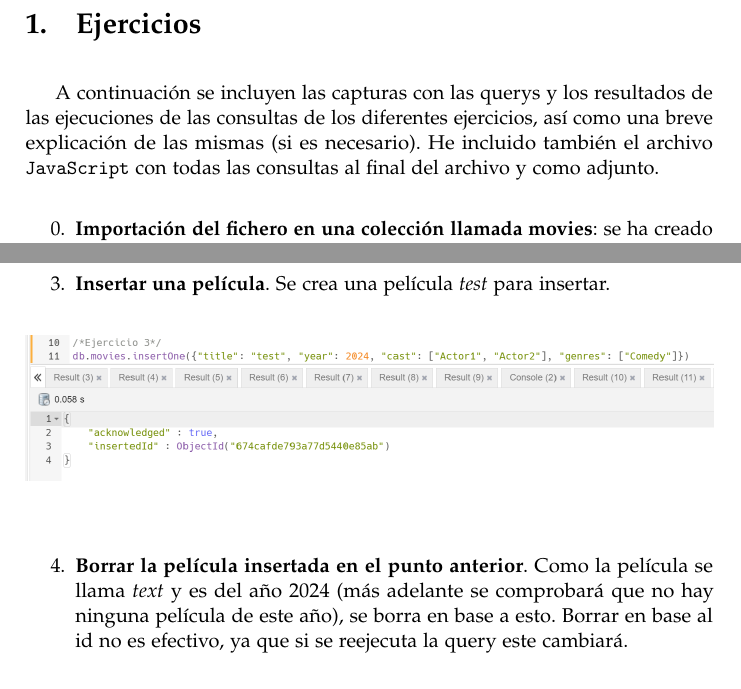
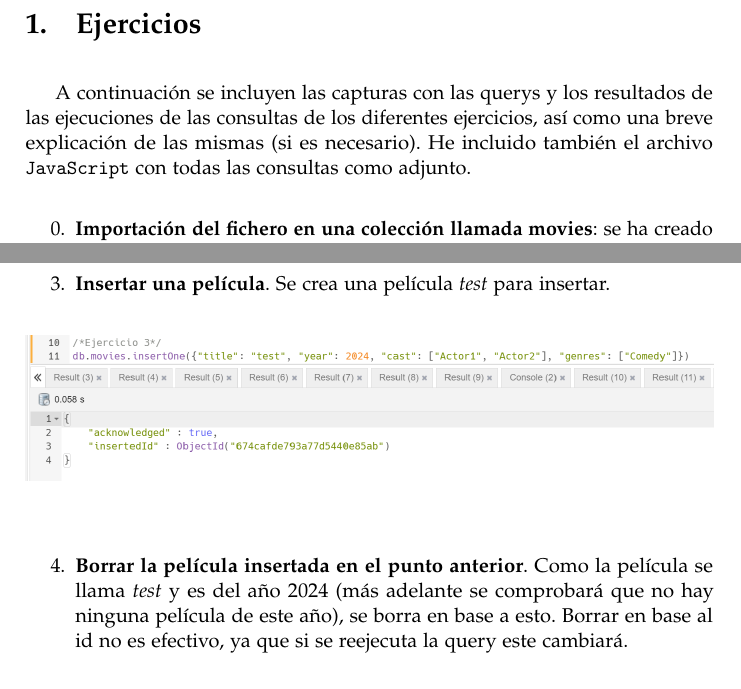
Before and after one commit to hugogs02/EntregasMaster, a LaTeX document (03. Bases de datos noSQL/HugoGomezSabucedo_NoSQL.tex): two parts of pages 2 and 3 of 21 before the commit and two parts of pages 2 and 3 of 20 after it, joined at a grey line, cut so that both start at the same text. Compiled offline with pdfLaTeX.

Commit message:
correciones finales

```diff
--- a/03. Bases de datos noSQL/HugoGomezSabucedo_NoSQL.tex
+++ b/03. Bases de datos noSQL/HugoGomezSabucedo_NoSQL.tex
@@ -99,7 +99,7 @@
 
 \section{Ejercicios} \label{ejericios}
 A continuación se incluyen las capturas con las querys y los resultados de las ejecuciones de las consultas de los diferentes ejercicios, así como una breve
-explicación de las mismas (si es necesario). He incluido también el archivo \texttt{JavaScript} con todas las consultas al final del archivo y como adjunto.
+explicación de las mismas (si es necesario). He incluido también el archivo \texttt{JavaScript} con todas las consultas como adjunto.
 
 \begin{enumerate} \setcounter{enumi}{-1}
     \item \textbf{Importación del fichero en una colección llamada movies}: se ha creado la colección movies dentro de la base de datos \textit{clases} e
@@ -127,7 +127,7 @@ explicación de las mismas (si es necesario). He incluido también el archivo \t
             \includegraphics[width=\textwidth]{querys/3.png}
         \end{figure}
     \end{center}
-    \item \textbf{Borrar la película insertada en el punto anterior}. Como la película se llama \textit{text} y es del año 2024 (más adelante se comprobará
+    \item \textbf{Borrar la película insertada en el punto anterior}. Como la película se llama \textit{test} y es del año 2024 (más adelante se comprobará
     que no hay ninguna película de este año), se borra en base a esto. Borrar en base al id no es efectivo, ya que si se reejecuta la query este cambiará.
     \begin{center}
         \begin{figure}[h!]
```
Also changed, not shown: 03. Bases de datos noSQL/HugoGomezSabucedo_NoSQL.pdf, 03. Bases de datos noSQL/HugoGomezSabucedo_NoSQL.tex (3 more changed lines), 6 other files.
